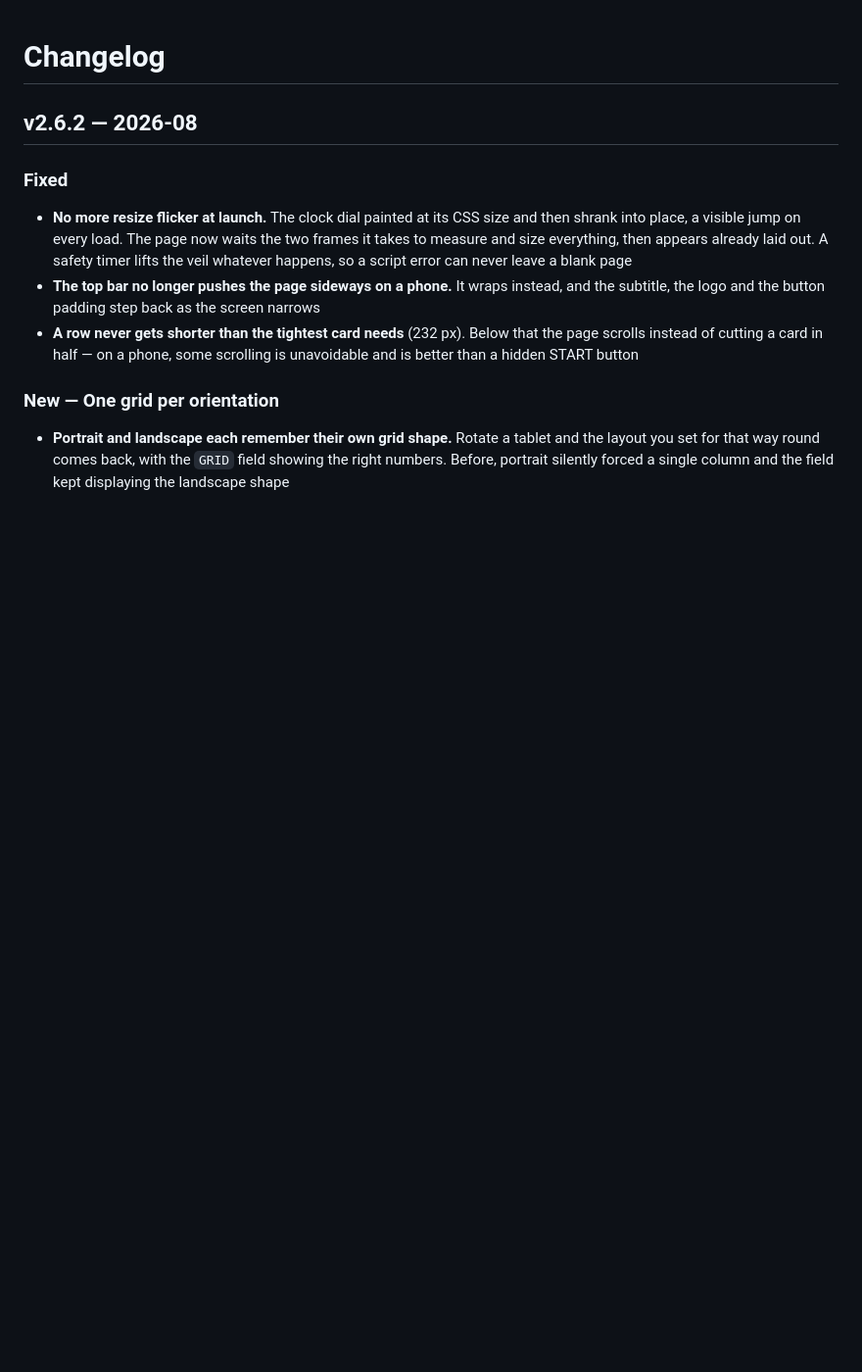
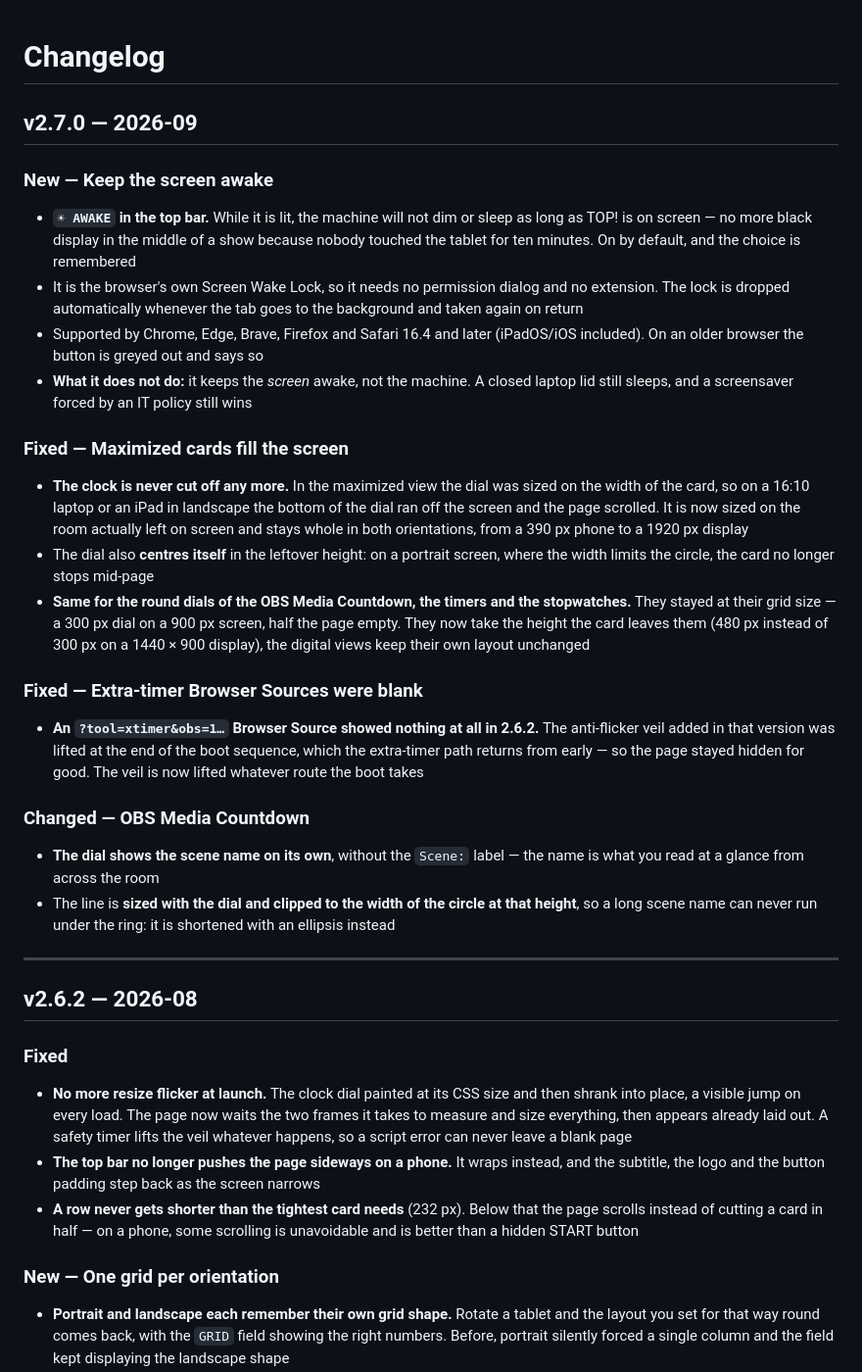
Before and after one commit to noar-justedit/top, a Markdown page: CHANGELOG.md, the part around the change. Shown: that part at 98% size. GitHub-like rendering; blank space fills up the shorter version.

```diff
--- a/CHANGELOG.md
+++ b/CHANGELOG.md
@@ -1,4 +1,26 @@
 # Changelog
+
+## v2.7.0 — 2026-09
+
+### New — Keep the screen awake
+- **`☀ AWAKE` in the top bar.** While it is lit, the machine will not dim or sleep as long as TOP! is on screen — no more black display in the middle of a show because nobody touched the tablet for ten minutes. On by default, and the choice is remembered
+- It is the browser's own Screen Wake Lock, so it needs no permission dialog and no extension. The lock is dropped automatically whenever the tab goes to the background and taken again on return
+- Supported by Chrome, Edge, Brave, Firefox and Safari 16.4 and later (iPadOS/iOS included). On an older browser the button is greyed out and says so
+- **What it does not do:** it keeps the *screen* awake, not the machine. A closed laptop lid still sleeps, and a screensaver forced by an IT policy still wins
+
+### Fixed — Maximized cards fill the screen
+- **The clock is never cut off any more.** In the maximized view the dial was sized on the width of the card, so on a 16:10 laptop or an iPad in landscape the bottom of the dial ran off the screen and the page scrolled. It is now sized on the room actually left on screen and stays whole in both orientations, from a 390 px phone to a 1920 px display
+- The dial also **centres itself** in the leftover height: on a portrait screen, where the width limits the circle, the card no longer stops mid-page
+- **Same for the round dials of the OBS Media Countdown, the timers and the stopwatches.** They stayed at their grid size — a 300 px dial on a 900 px screen, half the page empty. They now take the height the card leaves them (480 px instead of 300 px on a 1440 × 900 display), the digital views keep their own layout unchanged
+
+### Fixed — Extra-timer Browser Sources were blank
+- **An `?tool=xtimer&obs=1…` Browser Source showed nothing at all in 2.6.2.** The anti-flicker veil added in that version was lifted at the end of the boot sequence, which the extra-timer path returns from early — so the page stayed hidden for good. The veil is now lifted whatever route the boot takes
+
+### Changed — OBS Media Countdown
+- **The dial shows the scene name on its own**, without the `Scene:` label — the name is what you read at a glance from across the room
+- The line is **sized with the dial and clipped to the width of the circle at that height**, so a long scene name can never run under the ring: it is shortened with an ellipsis instead
+
+---
 
 ## v2.6.2 — 2026-08
 
```
Also changed, not shown: README.md (+13 -2 lines), RELEASE-NOTE-v2.7.0.md (added, +33 -0 lines), screenshot-v2.png, 1 other file.
